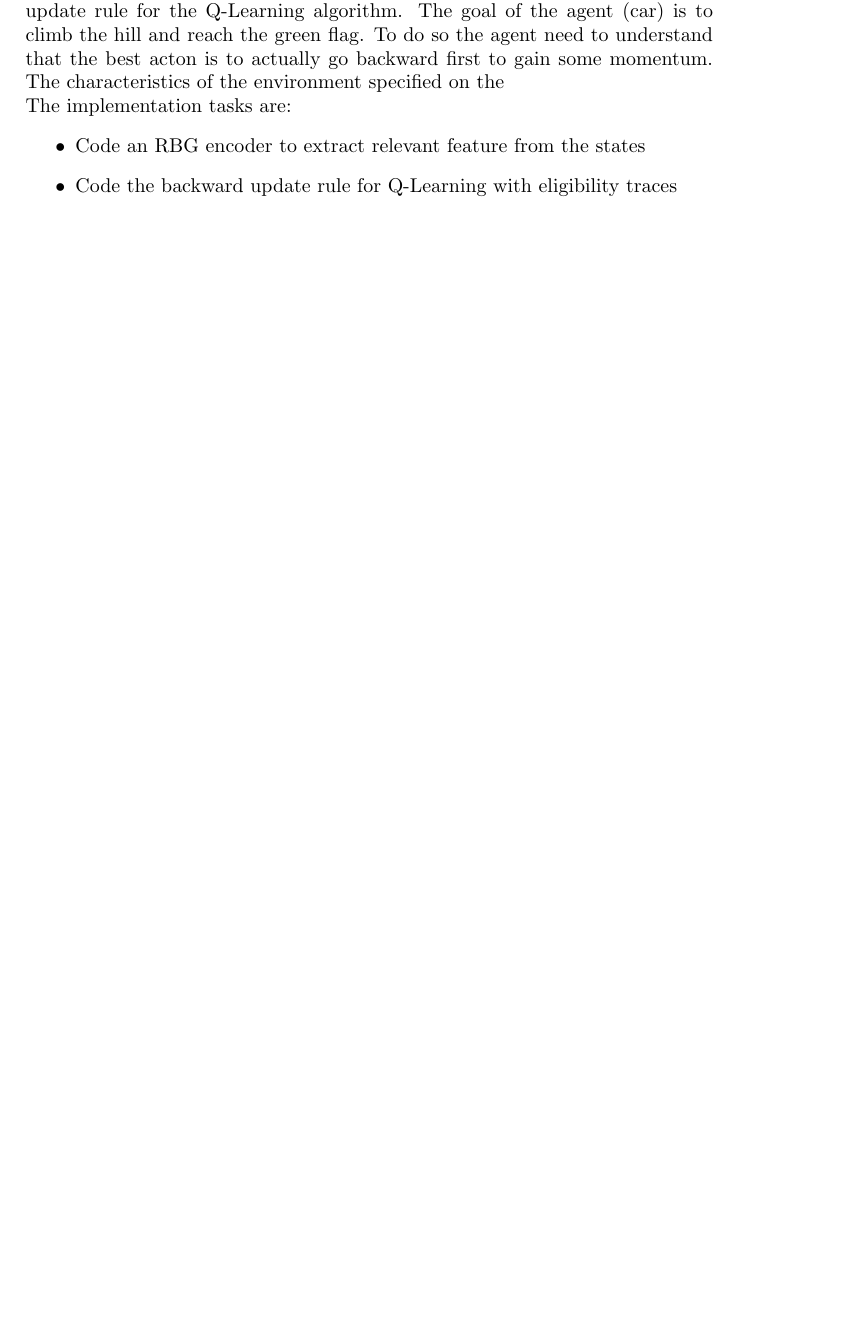
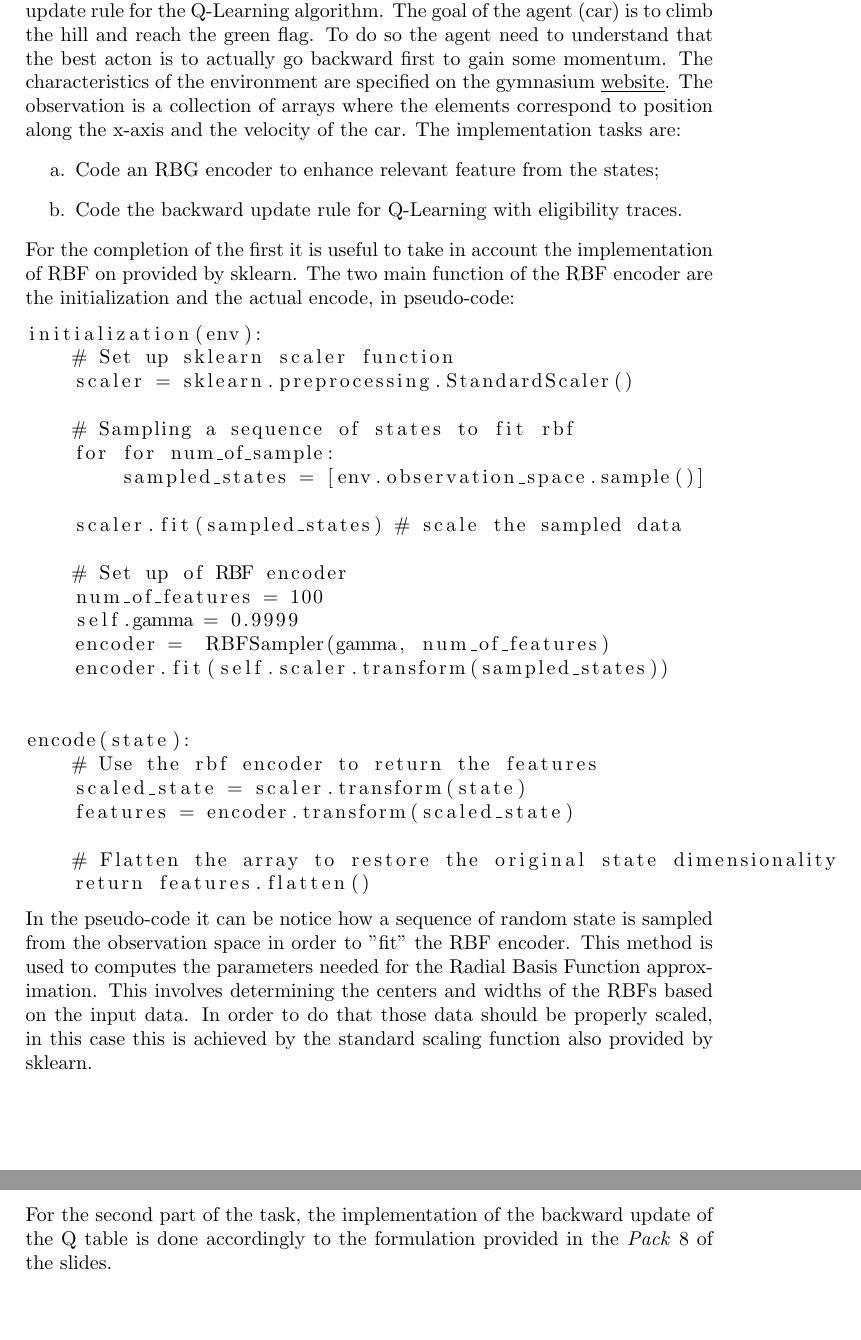
Before and after one commit to leeoos/airo-rl, a LaTeX problem sheet (assignments/2/docs/main.tex): part of page 7 of 8 before the commit and two parts of pages 7 and 8 of 9 after it, the two joined at a grey line, cut so that both start at the same text, the shorter picture padded with empty space. Compiled offline with pdfLaTeX.

Commit message:
report in progress

```diff
--- a/assignments/2/docs/main.tex
+++ b/assignments/2/docs/main.tex
@@ -195,11 +216,43 @@ In the first line is computed the TD error as: $\delta_t  \:=\: R_{t+1} \:+\: \g
 \newpage
 \subsection{RBF Q-Learning}
-The aim of this second practical is to implement a \textit{RBF} encoder as well as the update rule for the Q-Learning algorithm. The goal of the agent (car) is to climb the hill and reach the green flag. To do so the agent need to understand that the best acton is to actually go backward first to gain some momentum. The characteristics of the environment specified on the  \\
+The aim of this second practical is to implement a \textit{RBF} encoder as well as the update rule for the Q-Learning algorithm. The goal of the agent (car) is to climb the hill and reach the green flag. To do so the agent need to understand that the best acton is to actually go backward first to gain some momentum. The characteristics of the environment are specified on the gymnasium \href{https://gymnasium.farama.org/environments/classic_control/mountain_car/}{\underline{website}}. The observation is a collection of arrays where the elements correspond to position  along the x-axis and the velocity of the car.
  The implementation tasks are:
 \begin{itemize}
-    \item Code an RBG encoder to extract relevant feature from the states
-    \item Code the backward update rule for Q-Learning with eligibility traces
+    \item[a.] Code an RBG encoder to enhance relevant feature from the states;
+    \item[b.] Code the backward update rule for Q-Learning with eligibility traces.
 \end{itemize}
+
+\noindent For the completion of the first it is useful to take in account the implementation of RBF on provided by sklearn. The two main function of the RBF encoder are the initialization and the actual encode, in  pseudo-code:
+\begin{lstlisting}
+initialization(env):
+    # Set up sklearn scaler function
+    scaler = sklearn.preprocessing.StandardScaler()
+
+    # Sampling a sequence of states to fit rbf
+    for for num_of_sample:
+        sampled_states = [env.observation_space.sample()]
+
+    scaler.fit(sampled_states) # scale the sampled data
+
+    # Set up of RBF encoder
+    num_of_features = 100
+    self.gamma = 0.9999
+    encoder =  RBFSampler(gamma, num_of_features)
+    encoder.fit(self.scaler.transform(sampled_states))
+
+
+encode(state):
+    # Use the rbf encoder to return the features
+    scaled_state = scaler.transform(state)
+    features = encoder.transform(scaled_state)
+
+    # Flatten the array to restore the original state dimensionality
+    return features.flatten()
+\end{lstlisting}
+
+\noindent In the pseudo-code it can be notice how a sequence of random state is sampled from the observation space in order to "fit" the RBF encoder. This method is used to computes the parameters needed for the Radial Basis Function approximation. This involves determining the centers and widths of the RBFs based on the input data. In order to do that those data should be properly scaled, in this case this is achieved by the standard scaling function also provided by sklearn.\\
+
+\noindent For the second part of the task, the implementation of the backward update of the Q table is done accordingly to the formulation provided in the \textit{Pack} 8 of the slides.
 \newpage
 
 \begin{thebibliography}{9}
```
Also changed, not shown: project-docs/proposal.tex (added), assignments/2/docs/main.tex (37 more changed lines), 1 other file.
